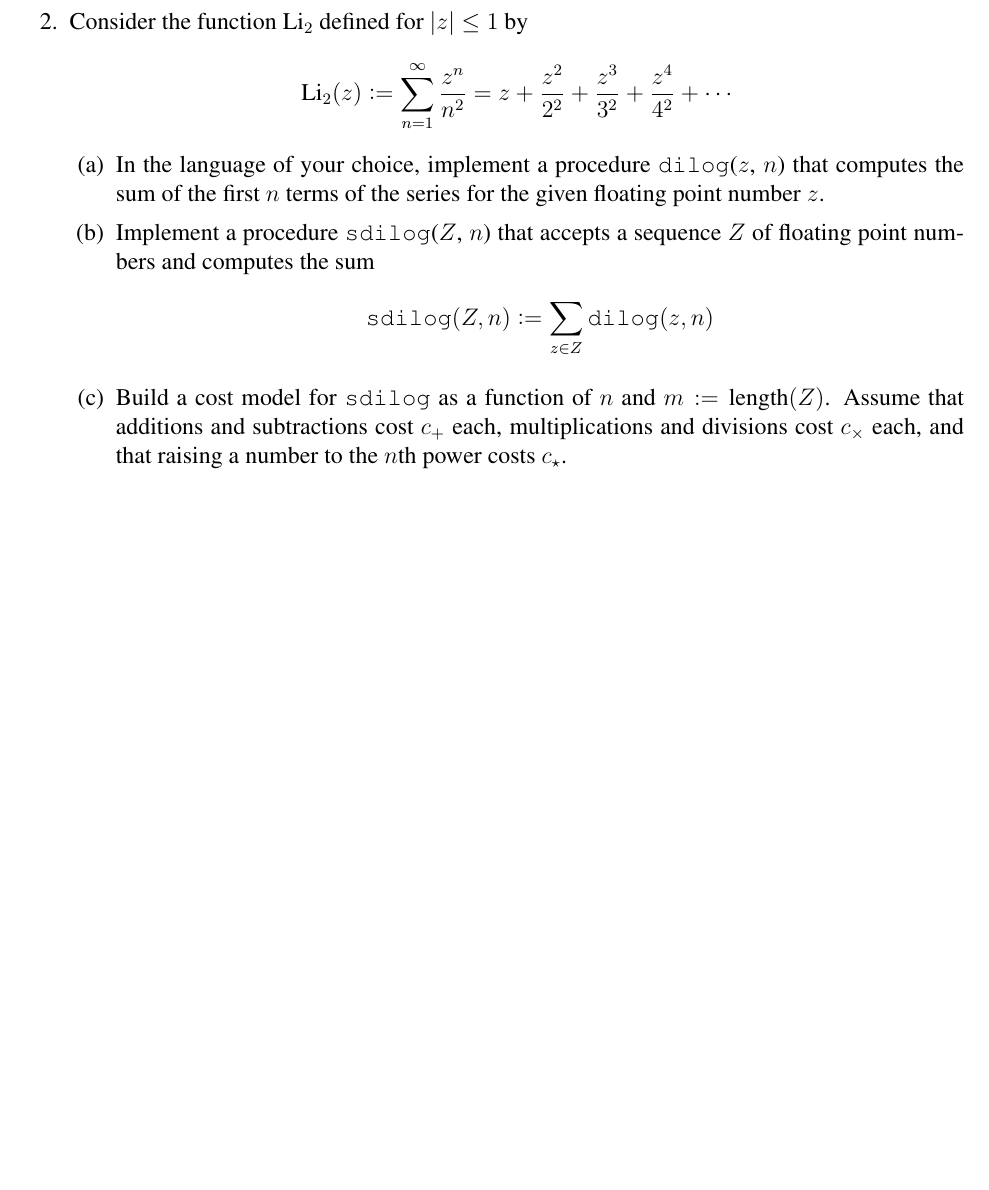
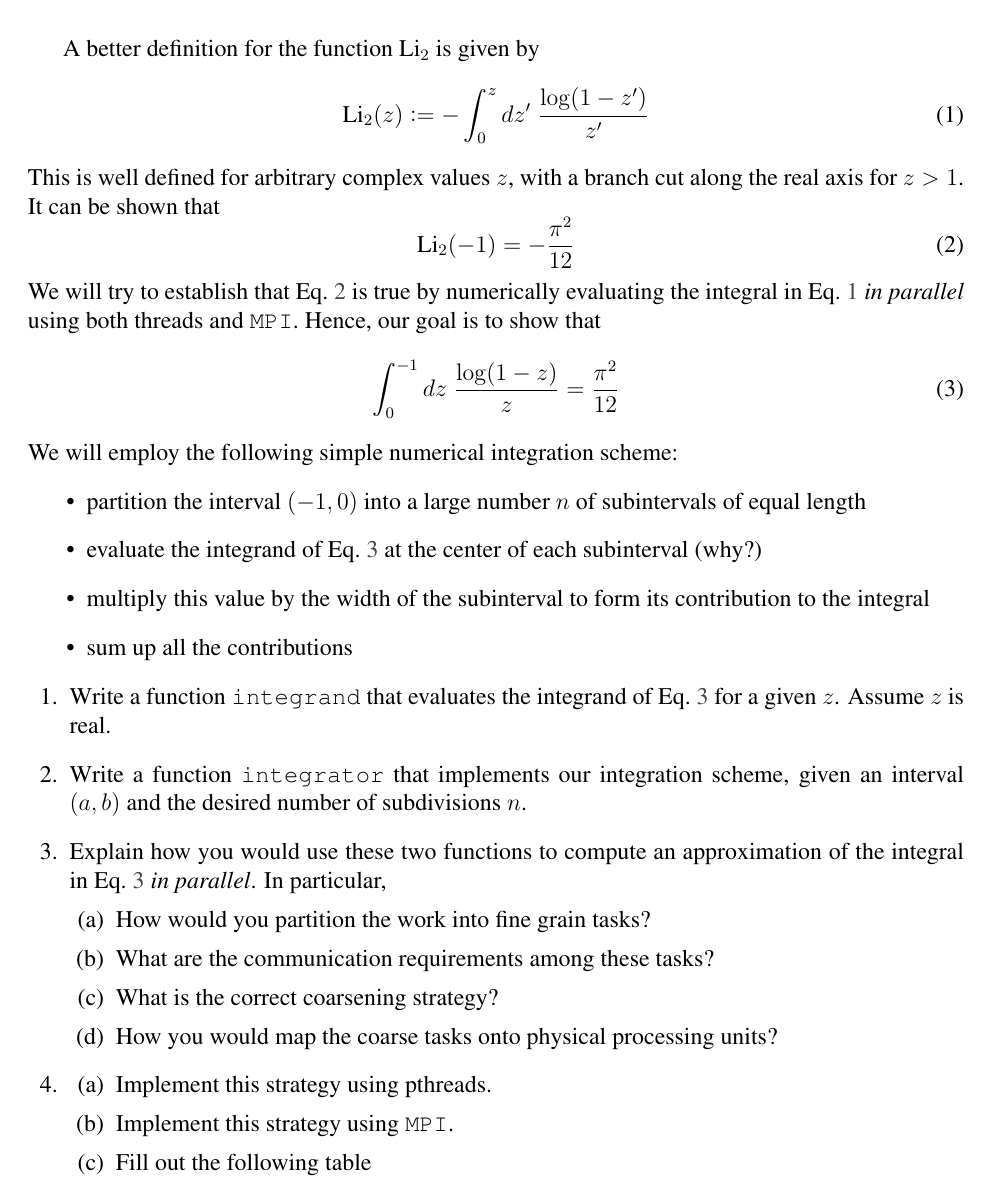
Before and after one commit to aivazis/acm114, a LaTeX problem sheet (assignments/acm114.tex, which reads assignments/20100127.tex, assignments/setup.tex): part of the page, cut at the place of the change, the shorter picture padded with empty space. Compiled offline with pdfLaTeX.

Commit message:
First draft of assignment 2

```diff
--- /dev/null
+++ b/assignments/20100127.tex
@@ -0,0 +1,79 @@
+% -*- LaTeX -*-
+% -*- coding: utf-8 -*-
+%
+% ~~~~~~~~~~~~~~~~~~~~~~~~~~~~~~~~~~~~~~~~~~~~~~~~~~~~~~~~~~~~~~~~~~~~~~~~~~~~~~
+%
+%                             michael a.g. aïvázis
+%                      california institute of technology
+%                      (c) 1998-2010  all rights reserved
+%
+% ~~~~~~~~~~~~~~~~~~~~~~~~~~~~~~~~~~~~~~~~~~~~~~~~~~~~~~~~~~~~~~~~~~~~~~~~~~~~~~
+%
+
+\pagestyle{headandfoot}
+\runningfootrule
+\firstpageheader{ACM/CS 114}{Assignment 2}{Due: 27 Jan 2010}
+\runningheader{}{}{}
+\firstpagefooter{}{}{}
+\runningfooter{ACM/CS 114}{Assignment 2}{\thepage}
+
+
+
+% --------------------------------------
+% reduction using threads
+\def\Li{\mbox{\rm Li}_{2}}
+\def\len{\mbox{\rm length}}
+\def\dilog{\mbox{\tt dilog}}
+
+A better definition for the function $\Li$ is given by
+\begin{equation}
+\Li(z) \bydef
+- \int_{0}^{z} dz' \; \frac{\log(1-z')}{z'} \label{eq:li-def}
+\end{equation}
+This is well defined for arbitrary complex values $z$, with a branch cut along the real axis
+for $z > 1$. It can be shown that
+\begin{equation}
+  \Li(-1)  = - \frac{\pi^{2}}{12} \label{eq:li-1}
+\end{equation}
+We will try to establish that \eqref{li-1} is true by numerically evaluating the integral in
+\eqref{li-def} {\em in parallel} using both threads and \mpi. Hence, our goal is to show that
+\begin{equation}
+  \int_{0}^{-1} dz \; \frac{\log(1-z)}{z} = \frac{\pi^{2}}{12} \label{eq:goal}
+\end{equation}
+We will employ the following simple numerical integration scheme:
+\begin{itemize}
+ \item partition the interval $(-1,0)$ into a large number $n$ of subintervals of equal length
+ \item evaluate the integrand of \eqref{goal} at the center of each subinterval (why?)
+ \item multiply this value by the width of the subinterval to form its contribution to the
+   integral
+ \item sum up all the contributions
+\end{itemize}
+
+\begin{questions}
+
+\question Write a function \function{integrand} that evaluates the integrand of \eqref{goal}
+for a given $z$. Assume $z$ is real.
+
+\question Write a function \function{integrator} that implements our integration scheme, given
+an interval $(a, b)$ and the desired number of subdivisions $n$.
+
+\question Explain how you would use these two functions to compute an approximation of the
+integral in \eqref{goal} {\em in parallel}. In particular,
+\begin{parts}
+  \part How would you partition the work into fine grain tasks?
+  \part What are the communication requirements among these tasks?
+  \part What is the correct coarsening strategy?
+  \part How you would map the coarse tasks onto physical processing units?
+\end{parts}
+
+\question
+
+\begin{parts}
+  \part Implement this strategy using pthreads.
+  \part Implement this strategy using \mpi.
+  \part Fill out the following  table
+\end{parts}
+
+\end{questions}
+
+% end of file
--- a/assignments/setup.tex
+++ b/assignments/setup.tex
@@ -136,15 +136,16 @@
 
 % macros
 \def\bydef{\mathrel{\mathop:}=}
-\def\CC{\mbox{\tt C}}
 \def\GNU{\mbox{\tt GNU}}
 \def\GSL{\mbox{\tt GSL}}
 \def\RANLUX{\mbox{\tt RANLUX}}
 
+\def\cc{\mbox{\tt C}}
 \def\cpp{\mbox{\tt C++}}
 %\def\cpp{\mbox{\tt C\raise.4ex\hbox{++}}}
 \def\fortran{{\tt FORTRAN}}
 \def\f90{{\tt FORTRAN90}}
+\def\mpi{{\tt MPI}}
 
 \def\pyre{{\tt pyre}}
 
@@ -180,9 +181,9 @@
     pdffitwindow=true,      % page fit to window when opened
     pdfnewwindow=true,      % links in new window
     colorlinks=true,        % false: boxed links; true: colored links
-    linkcolor=acm114@sand,  % color of internal links
-    citecolor=acm114@sand,  % color of links to bibliography
-    filecolor=acm114@sand,  % color of file links
-    urlcolor=acm114@sand    % color of external links
+    linkcolor=acm114@olive, % color of internal links
+    citecolor=acm114@olive, % color of links to bibliography
+    filecolor=acm114@olive, % color of file links
+    urlcolor=acm114@olive   % color of external links
 }
 % end of file
```
Also changed, not shown: assignments/acm114.tex (+2 -1 lines), 1 other file.
